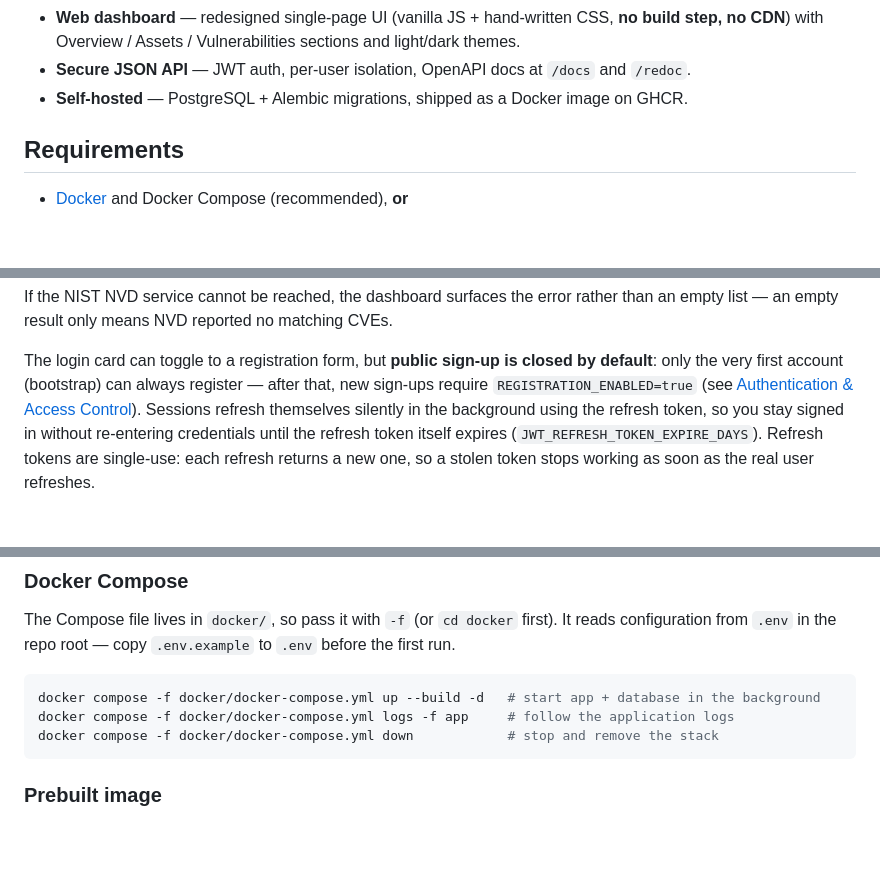
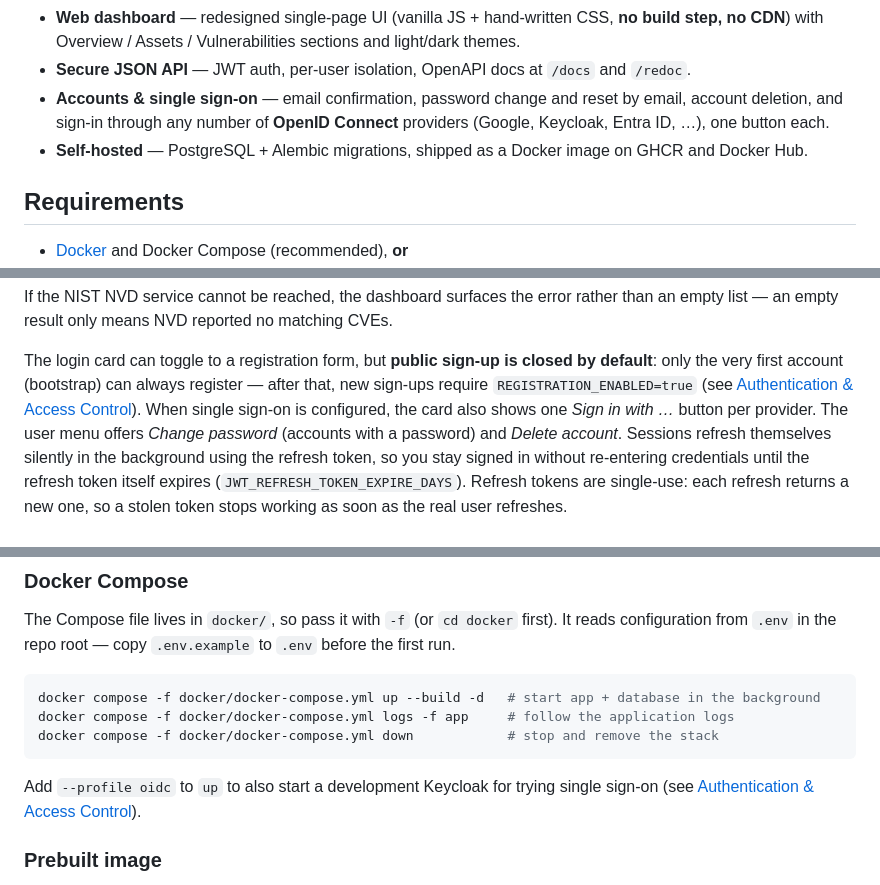
Before and after one commit to mangrisano/cvewatcher, a Markdown page: README.md, 3 parts joined by grey strips. GitHub-like rendering; blank space fills up the shorter version.

Commit message:
docs: describe accounts and single sign-on across the README

````diff
--- a/README.md
+++ b/README.md
@@ -53,7 +53,8 @@ curl -s "$BASE/assets/$ASSET/vulnerabilities" -H "Authorization: Bearer $TOKEN"
 - **Prometheus metrics** — aggregate assets and findings exposed at `/metrics`.
 - **Web dashboard** — redesigned single-page UI (vanilla JS + hand-written CSS, **no build step, no CDN**) with Overview / Assets / Vulnerabilities sections and light/dark themes.
 - **Secure JSON API** — JWT auth, per-user isolation, OpenAPI docs at `/docs` and `/redoc`.
-- **Self-hosted** — PostgreSQL + Alembic migrations, shipped as a Docker image on GHCR.
+- **Accounts & single sign-on** — email confirmation, password change and reset by email, account deletion, and sign-in through any number of **OpenID Connect** providers (Google, Keycloak, Entra ID, …), one button each.
+- **Self-hosted** — PostgreSQL + Alembic migrations, shipped as a Docker image on GHCR and Docker Hub.
 
 ## Requirements
 
@@ -107,7 +108,10 @@ CVEs.
 The login card can toggle to a registration form, but **public sign-up is
 closed by default**: only the very first account (bootstrap) can always
 register — after that, new sign-ups require `REGISTRATION_ENABLED=true` (see
-[Authentication & Access Control](#authentication--access-control)). Sessions
+[Authentication & Access Control](#authentication--access-control)). When
+single sign-on is configured, the card also shows one _Sign in with …_ button
+per provider. The user menu offers _Change password_ (accounts with a password)
+and _Delete account_. Sessions
 refresh themselves silently in the background using the refresh token, so you
 stay signed in without re-entering credentials until the refresh token itself
 expires (`JWT_REFRESH_TOKEN_EXPIRE_DAYS`). Refresh tokens are single-use: each
@@ -394,6 +398,10 @@ docker compose -f docker/docker-compose.yml up --build -d   # start app + databa
 docker compose -f docker/docker-compose.yml logs -f app     # follow the application logs
 docker compose -f docker/docker-compose.yml down            # stop and remove the stack
 ```
+
+Add `--profile oidc` to `up` to also start a development Keycloak for trying
+single sign-on (see
+[Authentication & Access Control](#authentication--access-control)).
 
 ### Prebuilt image
 
````
Also changed, not shown: other parts of README.md (+2 -2 lines).
